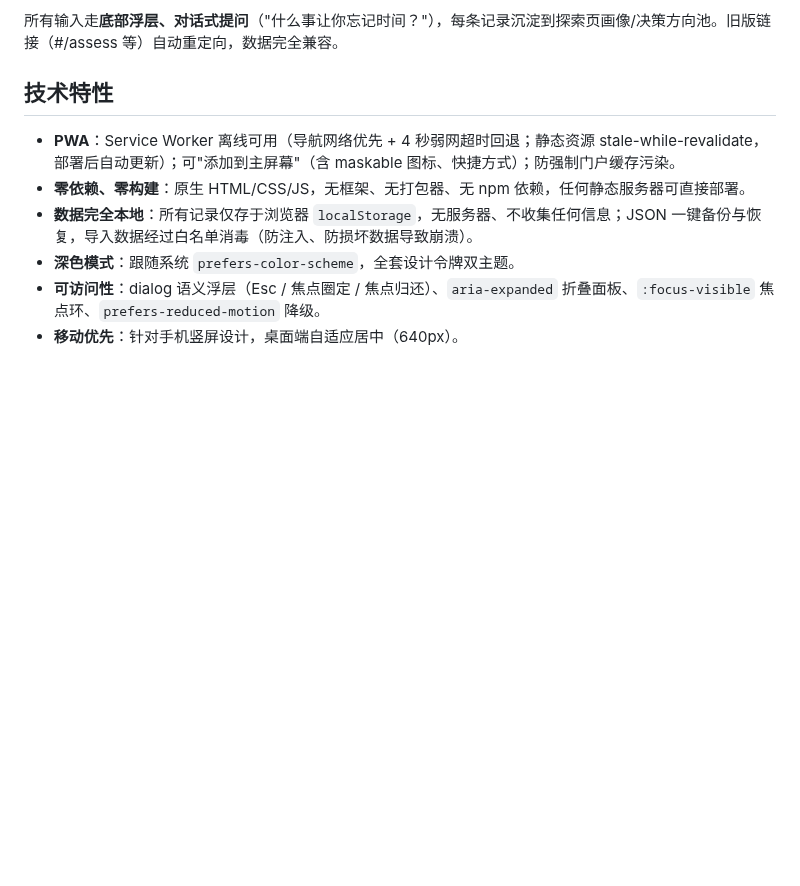
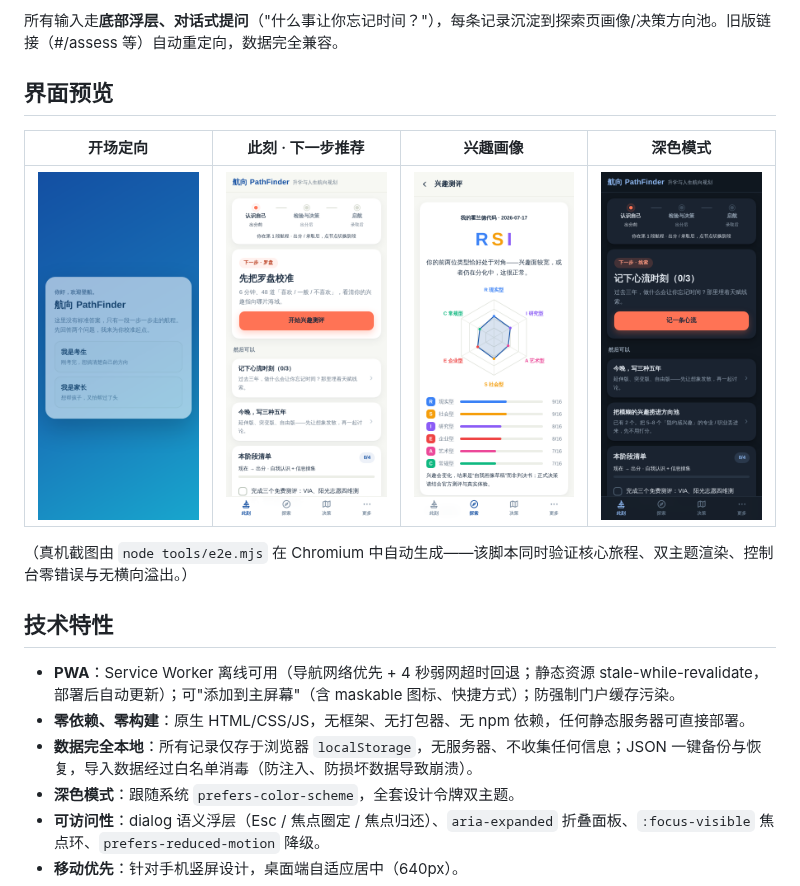
Before and after one commit to clarkyu/PathFinder, a Markdown page: README.md, the part around the change. Drawn GitHub-style; pictures changed too: docs/screens/01-onboarding.png (added), docs/screens/02-now-light.png (added), docs/screens/05-result-light.png (added); blank space fills up the shorter version.

```diff
--- a/README.md
+++ b/README.md
@@ -20,6 +20,14 @@
 测评结果可一键生成**分享图**（端侧 Canvas 渲染，不经服务器）；冲稳保页可导出**打印版志愿表**（A4 / PDF，便于请老师把关）；奥德赛计划自带**三版对比视图**；数据管理支持**备份文件互传**（家长⇄考生设备经 Web Share 发送，对方导入即接收）。
 
 所有输入走**底部浮层、对话式提问**（"什么事让你忘记时间？"），每条记录沉淀到探索页画像/决策方向池。旧版链接（#/assess 等）自动重定向，数据完全兼容。
+
+## 界面预览
+
+| 开场定向 | 此刻 · 下一步推荐 | 兴趣画像 | 深色模式 |
+|---|---|---|---|
+| ![开场定向](docs/screens/01-onboarding.png) | ![此刻](docs/screens/02-now-light.png) | ![兴趣画像](docs/screens/05-result-light.png) | ![深色模式](docs/screens/11-now-dark.png) |
+
+（真机截图由 `node tools/e2e.mjs` 在 Chromium 中自动生成——该脚本同时验证核心旅程、双主题渲染、控制台零错误与无横向溢出。）
 
 ## 技术特性
 
```
Also changed, not shown: docs/design.md (+19 -0 lines), docs/loop.md (+7 -3 lines), 13 other files.
